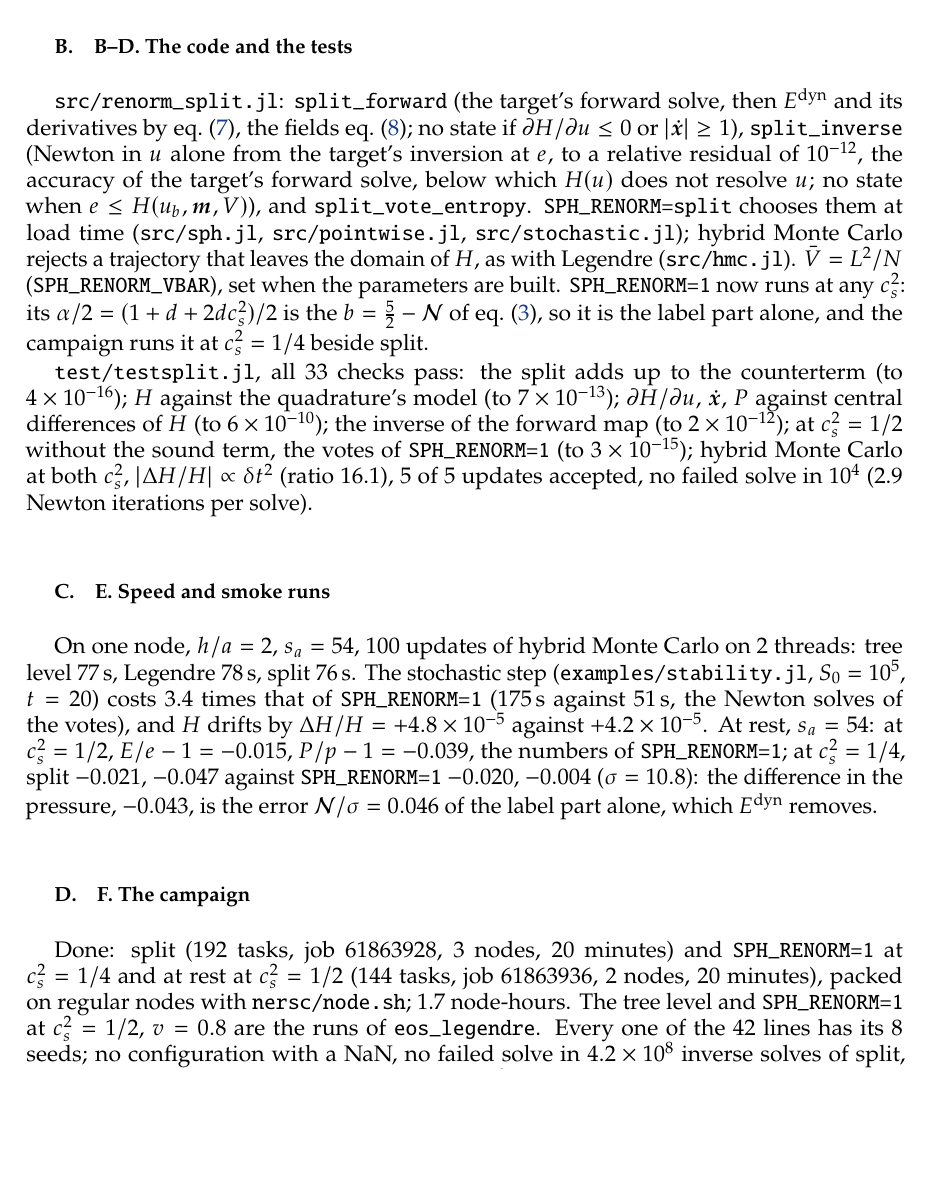
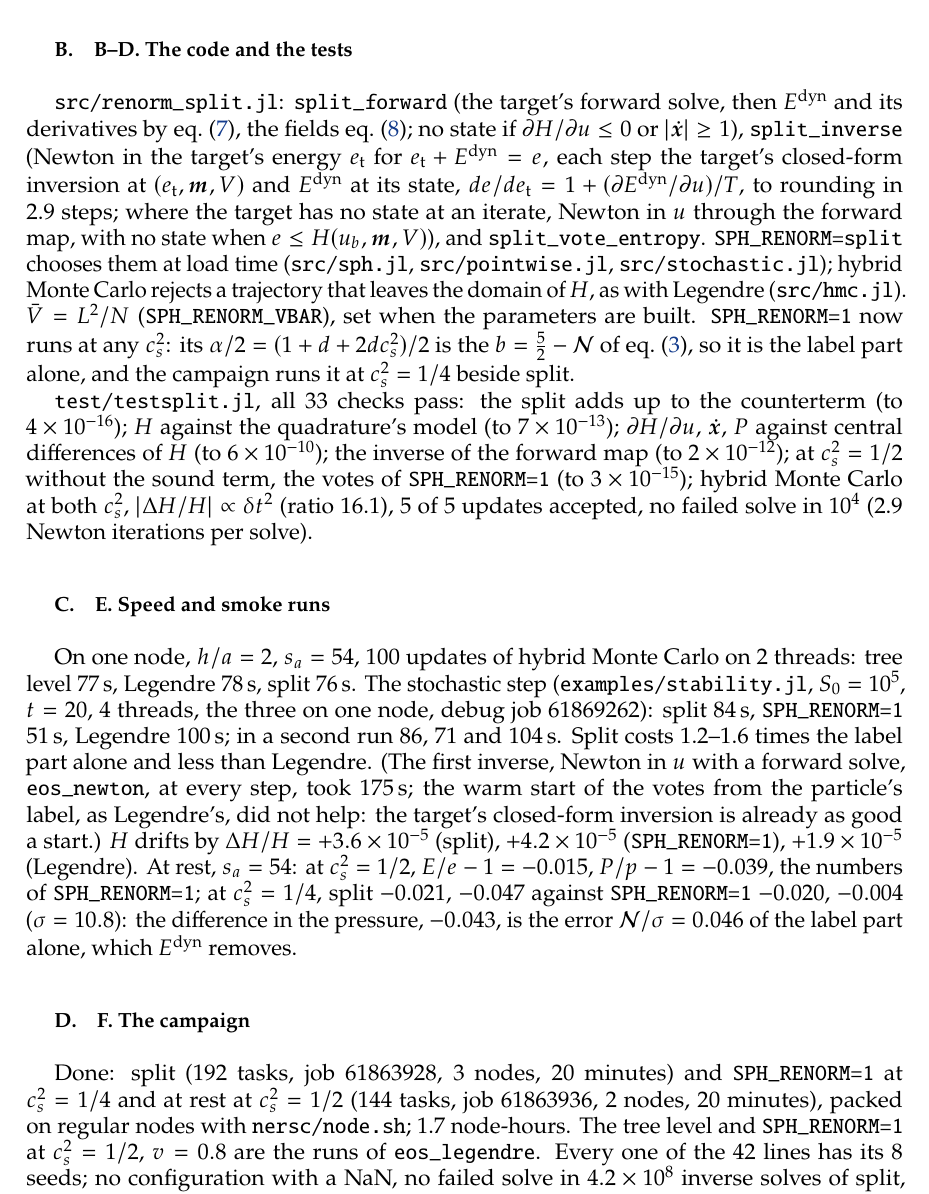
Before and after one commit to derek-teaney/stochastic-sph, a LaTeX paper (docs/step5_plan.tex): part of page 8 of 15, cut so that both start at the same text, the shorter picture padded with empty space. Compiled offline with pdfLaTeX.

Commit message:
split: inverse by Newton in the target's energy (closed-form steps, to rounding): stochastic step 2x faster, 1.2-1.6x label-only, below Legendre; votes pass a guess (unused); testsplit 4b
Co-Authored-By: Claude Opus 5.5 <noreply@anthropic.com>

```diff
--- a/docs/step5_plan.tex
+++ b/docs/step5_plan.tex
@@ -294,9 +294,9 @@ are those of this model.
 \subsection{B--D. The code and the tests}
 
 \nolinkurl{src/renorm_split.jl}: \texttt{split\_forward} (the target's forward solve, then $E^{\rm dyn}$ and its derivatives by \Eq{chain}, the fields
-\Eq{fields}; no state if $\partial H/\partial u\le0$ or $|\dot{\bm x}|\ge1$), \texttt{split\_inverse} (Newton in $u$ alone from the target's inversion at $e$,
-to a relative residual of $10^{-12}$, the accuracy of the target's forward solve, below which $H(u)$ does not resolve $u$; no state when $e\le H(u_b,\bm m,V)$), and
-\texttt{split\_vote\_entropy}.  \texttt{SPH\_RENORM=split} chooses them at load time (\nolinkurl{src/sph.jl}, \nolinkurl{src/pointwise.jl},
+\Eq{fields}; no state if $\partial H/\partial u\le0$ or $|\dot{\bm x}|\ge1$), \texttt{split\_inverse} (Newton in the target's energy $e_{\rm t}$ for $e_{\rm t}+E^{\rm dyn}=e$, each step the
+target's closed-form inversion at $(e_{\rm t},\bm m,V)$ and $E^{\rm dyn}$ at its state, $de/de_{\rm t}=1+(\partial E^{\rm dyn}/\partial u)/T$, to rounding in 2.9 steps;
+where the target has no state at an iterate, Newton in $u$ through the forward map, with no state when $e\le H(u_b,\bm m,V)$), and \texttt{split\_vote\_entropy}.  \texttt{SPH\_RENORM=split} chooses them at load time (\nolinkurl{src/sph.jl}, \nolinkurl{src/pointwise.jl},
 \nolinkurl{src/stochastic.jl}); hybrid Monte Carlo rejects a trajectory that leaves the domain of $H$, as with Legendre (\nolinkurl{src/hmc.jl}).  $\bar V=L^2/N$
 (\texttt{SPH\_RENORM\_VBAR}), set when the parameters are built.  \texttt{SPH\_RENORM=1} now runs at any $c_s^2$: its $\alpha/2=(1+d+2dc_s^2)/2$ is the $b=\tfrac52-\mathcal N$
 of \Eq{model}, so it is the label part alone, and the campaign runs it at $c_s^2=1/4$ beside split.
@@ -309,8 +309,11 @@ $|\Delta H/H|\propto\delta t^2$ (ratio 16.1), 5 of 5 updates accepted, no failed
 \subsection{E. Speed and smoke runs}
 
 On one node, $h/a=2$, $s_a=54$, 100 updates of hybrid Monte Carlo on 2 threads: tree level 77\,s, Legendre 78\,s, split 76\,s.  The stochastic step
-(\nolinkurl{examples/stability.jl}, $S_0=10^5$, $t=20$) costs 3.4 times that of \texttt{SPH\_RENORM=1} (175\,s against 51\,s, the Newton solves of the votes), and
-$H$ drifts by $\Delta H/H=+4.8\times10^{-5}$ against $+4.2\times10^{-5}$.  At rest, $s_a=54$: at $c_s^2=1/2$, $E/e-1=-0.015$, $P/p-1=-0.039$, the numbers of
+(\nolinkurl{examples/stability.jl}, $S_0=10^5$, $t=20$, 4 threads, the three on one node, debug job 61869262): split 84\,s, \texttt{SPH\_RENORM=1} 51\,s, Legendre
+100\,s; in a second run 86, 71 and 104\,s.  Split costs 1.2--1.6 times the label part alone and less than Legendre.  (The first inverse, Newton in $u$ with a
+forward solve, \texttt{eos\_newton}, at every step, took 175\,s; the warm start of the votes from the particle's label, as Legendre's, did not help: the
+target's closed-form inversion is already as good a start.)  $H$ drifts by $\Delta H/H=+3.6\times10^{-5}$ (split), $+4.2\times10^{-5}$ (\texttt{SPH\_RENORM=1}),
+$+1.9\times10^{-5}$ (Legendre).  At rest, $s_a=54$: at $c_s^2=1/2$, $E/e-1=-0.015$, $P/p-1=-0.039$, the numbers of
 \texttt{SPH\_RENORM=1}; at $c_s^2=1/4$, split $-0.021$, $-0.047$ against \texttt{SPH\_RENORM=1} $-0.020$, $-0.004$ ($\sigma=10.8$): the difference in the
 pressure, $-0.043$, is the error $\mathcal N/\sigma=0.046$ of the label part alone, which $E^{\rm dyn}$ removes.
 
```
Also changed, not shown: nersc/LOG.md (+8 -0 lines), docs/step5_plan.tex (10 more changed lines), 5 other files.
